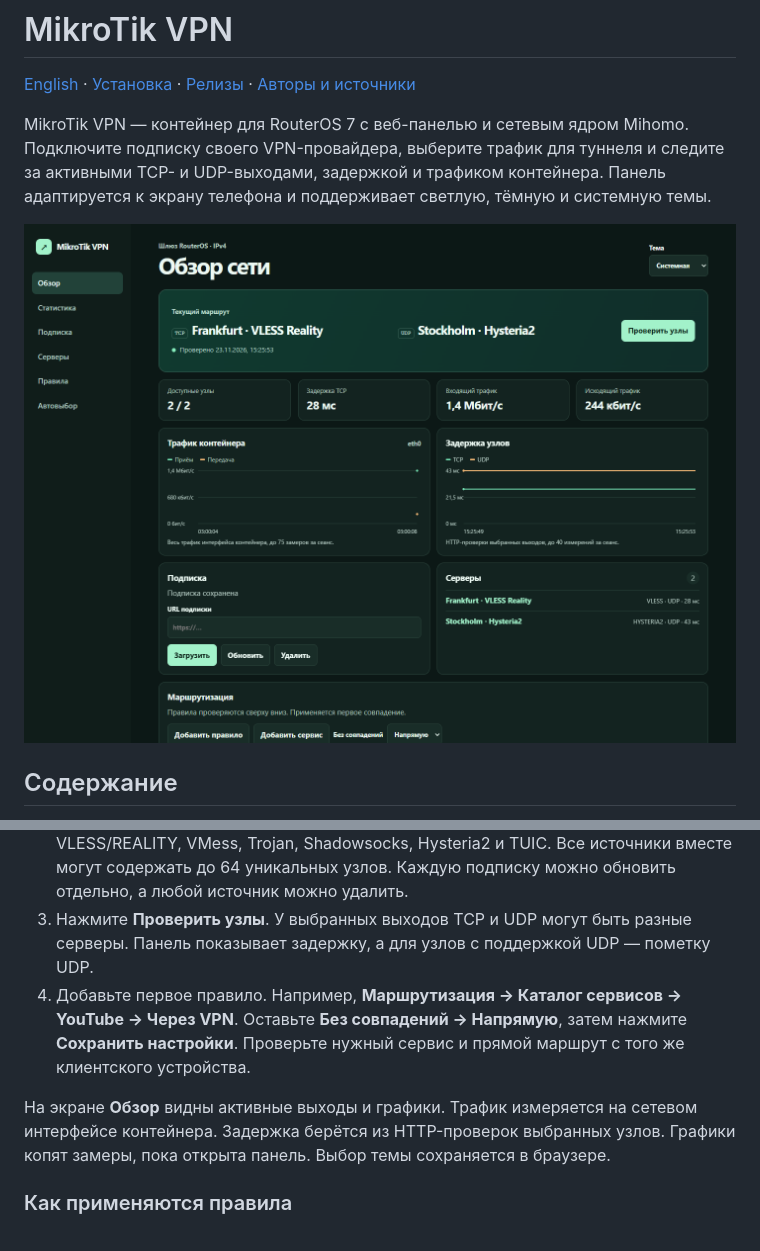
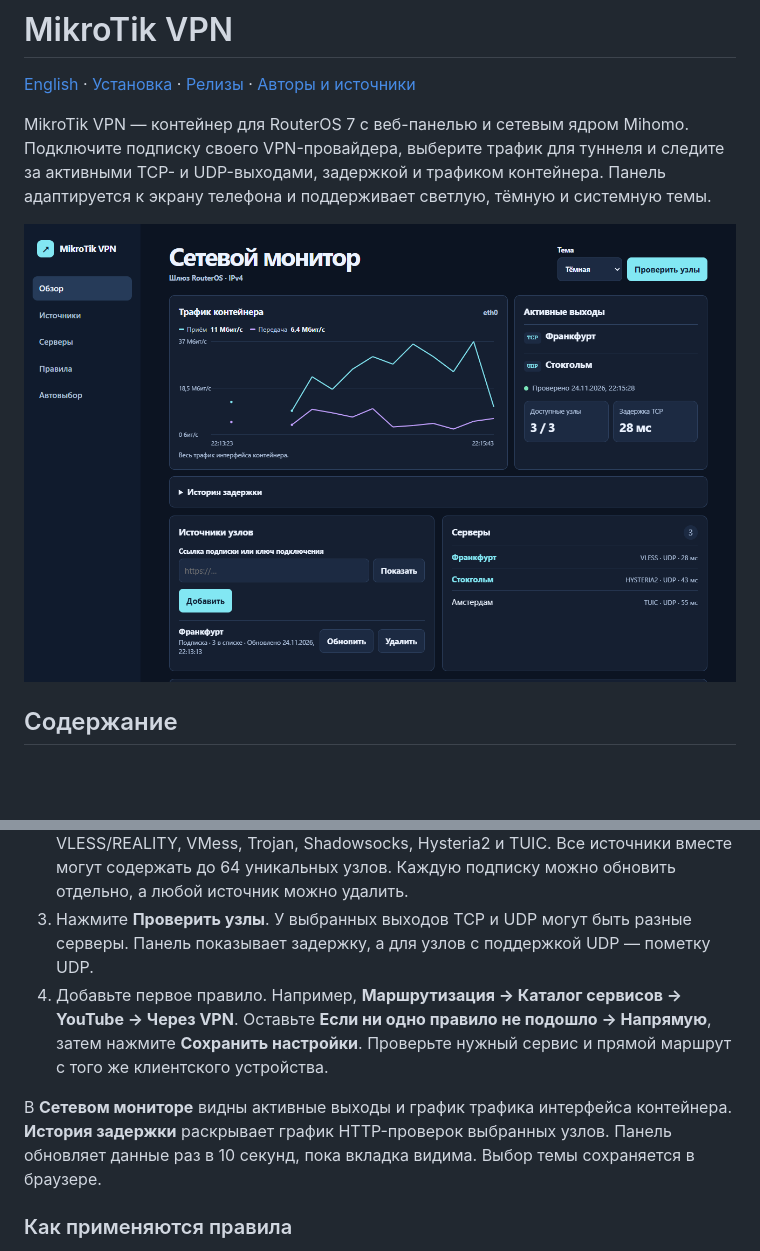
Before and after one commit to TaTT04ek/MikrotikVPN, a Markdown page: README.md, 2 parts joined by grey strips. GitHub-like rendering; pictures changed too: docs/images/dashboard.png; blank space fills up the shorter version.

```diff
--- a/README.md
+++ b/README.md
@@ -83,9 +83,9 @@ MikroTik VPN — контейнер для RouterOS 7 с веб-панелью
 1. Откройте из доверенной локальной сети адрес, который показал установщик. Для сети по умолчанию это `http://172.30.55.2:8080`. Войдите как `admin` с паролем, заданным при установке.
 2. В разделе **Источники узлов** вставьте ссылку подписки или один ключ подключения и нажмите **Добавить**. Повторите для других источников. Поддерживаются VLESS/REALITY, VMess, Trojan, Shadowsocks, Hysteria2 и TUIC. Все источники вместе могут содержать до 64 уникальных узлов. Каждую подписку можно обновить отдельно, а любой источник можно удалить.
 3. Нажмите **Проверить узлы**. У выбранных выходов TCP и UDP могут быть разные серверы. Панель показывает задержку, а для узлов с поддержкой UDP — пометку UDP.
-4. Добавьте первое правило. Например, **Маршрутизация → Каталог сервисов → YouTube → Через VPN**. Оставьте **Без совпадений → Напрямую**, затем нажмите **Сохранить настройки**. Проверьте нужный сервис и прямой маршрут с того же клиентского устройства.
+4. Добавьте первое правило. Например, **Маршрутизация → Каталог сервисов → YouTube → Через VPN**. Оставьте **Если ни одно правило не подошло → Напрямую**, затем нажмите **Сохранить настройки**. Проверьте нужный сервис и прямой маршрут с того же клиентского устройства.
 
-На экране **Обзор** видны активные выходы и графики. Трафик измеряется на сетевом интерфейсе контейнера. Задержка берётся из HTTP-проверок выбранных узлов. Графики копят замеры, пока открыта панель. Выбор темы сохраняется в браузере.
+В **Сетевом мониторе** видны активные выходы и график трафика интерфейса контейнера. **История задержки** раскрывает график HTTP-проверок выбранных узлов. Панель обновляет данные раз в 10 секунд, пока вкладка видима. Выбор темы сохраняется в браузере.
 
 ### Как применяются правила
 
```
Also changed, not shown: README.en.md (+2 -2 lines), 4 other files.
